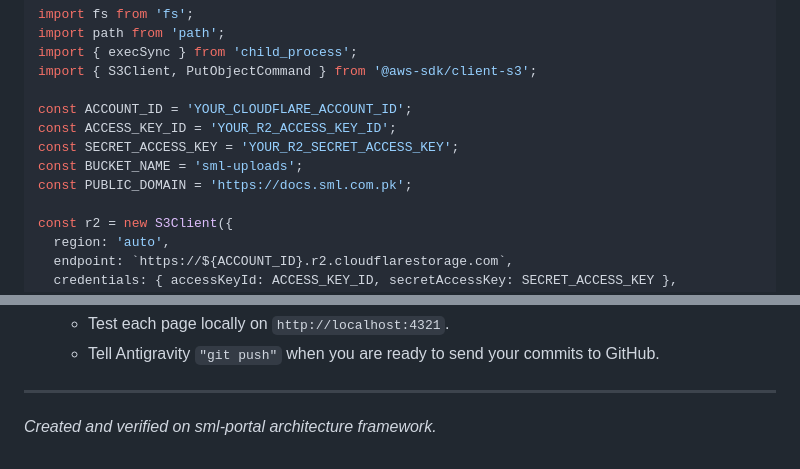
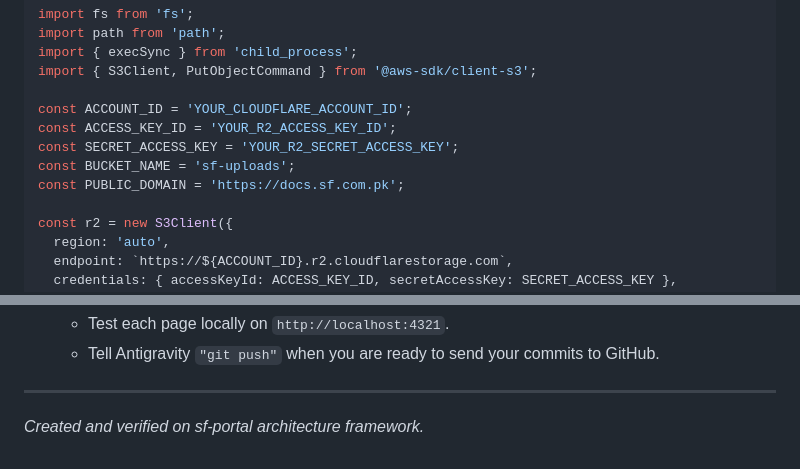
Before and after one commit to IbrahimaCheema/sml-portal, a Markdown page: CLONING_ARCHITECTURAL_BLUEPRINT.md, 2 parts joined by grey strips. Drawn GitHub-style.

Commit message:
Update CLONING_ARCHITECTURAL_BLUEPRINT.md to use 'sf' naming conventions for new project

```diff
--- a/CLONING_ARCHITECTURAL_BLUEPRINT.md
+++ b/CLONING_ARCHITECTURAL_BLUEPRINT.md
@@ -36,8 +36,8 @@ import { S3Client, PutObjectCommand } from '@aws-sdk/client-s3';
 const ACCOUNT_ID = 'YOUR_CLOUDFLARE_ACCOUNT_ID';
 const ACCESS_KEY_ID = 'YOUR_R2_ACCESS_KEY_ID';
 const SECRET_ACCESS_KEY = 'YOUR_R2_SECRET_ACCESS_KEY';
-const BUCKET_NAME = 'sml-uploads';
-const PUBLIC_DOMAIN = 'https://docs.sml.com.pk';
+const BUCKET_NAME = 'sf-uploads';
+const PUBLIC_DOMAIN = 'https://docs.sf.com.pk';
 
 const r2 = new S3Client({
   region: 'auto',
@@ -210,4 +210,4 @@ To ensure maximum quality, clean code, and easy testing, clone pages **one by on
    - Tell Antigravity `"git push"` when you are ready to send your commits to GitHub.
 
 ---
-*Created and verified on sml-portal architecture framework.*
+*Created and verified on sf-portal architecture framework.*
```
